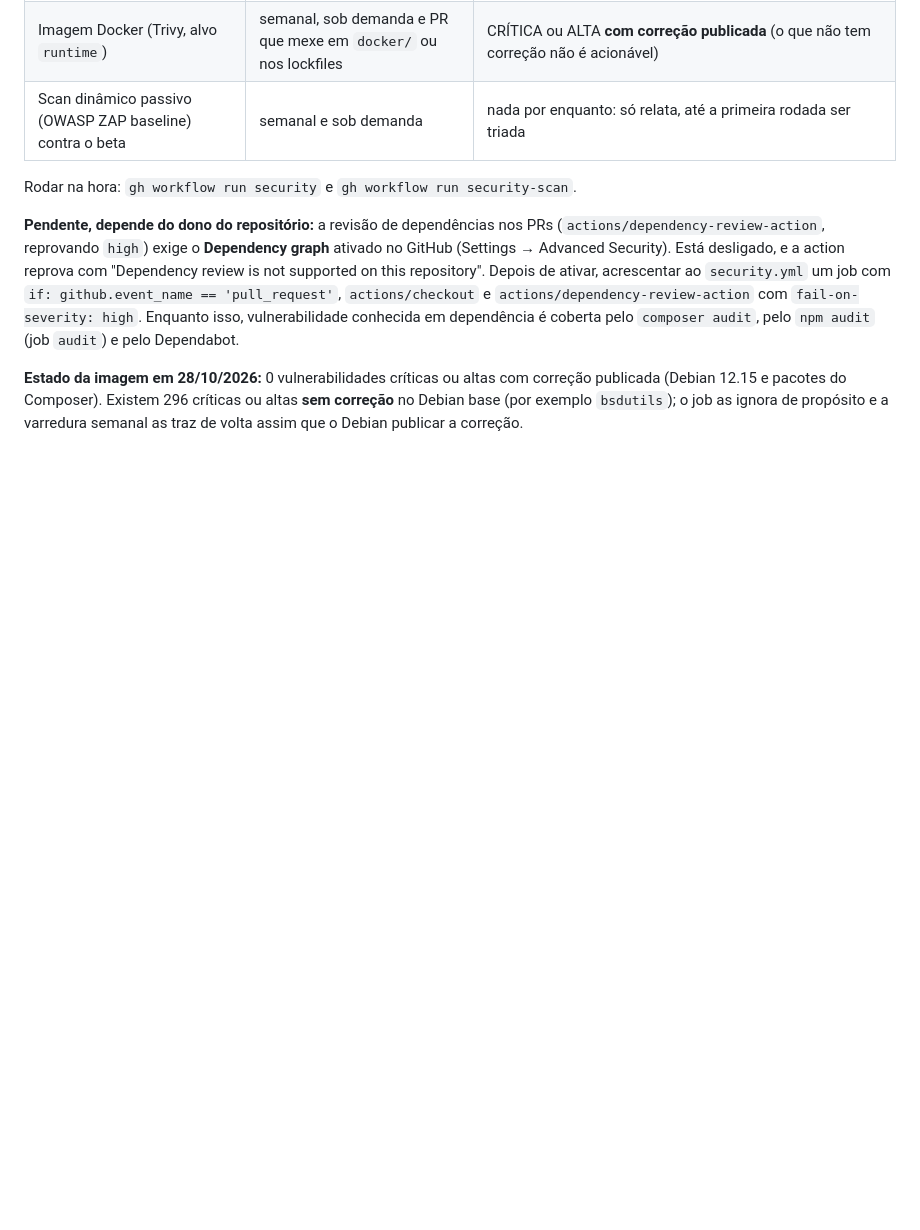
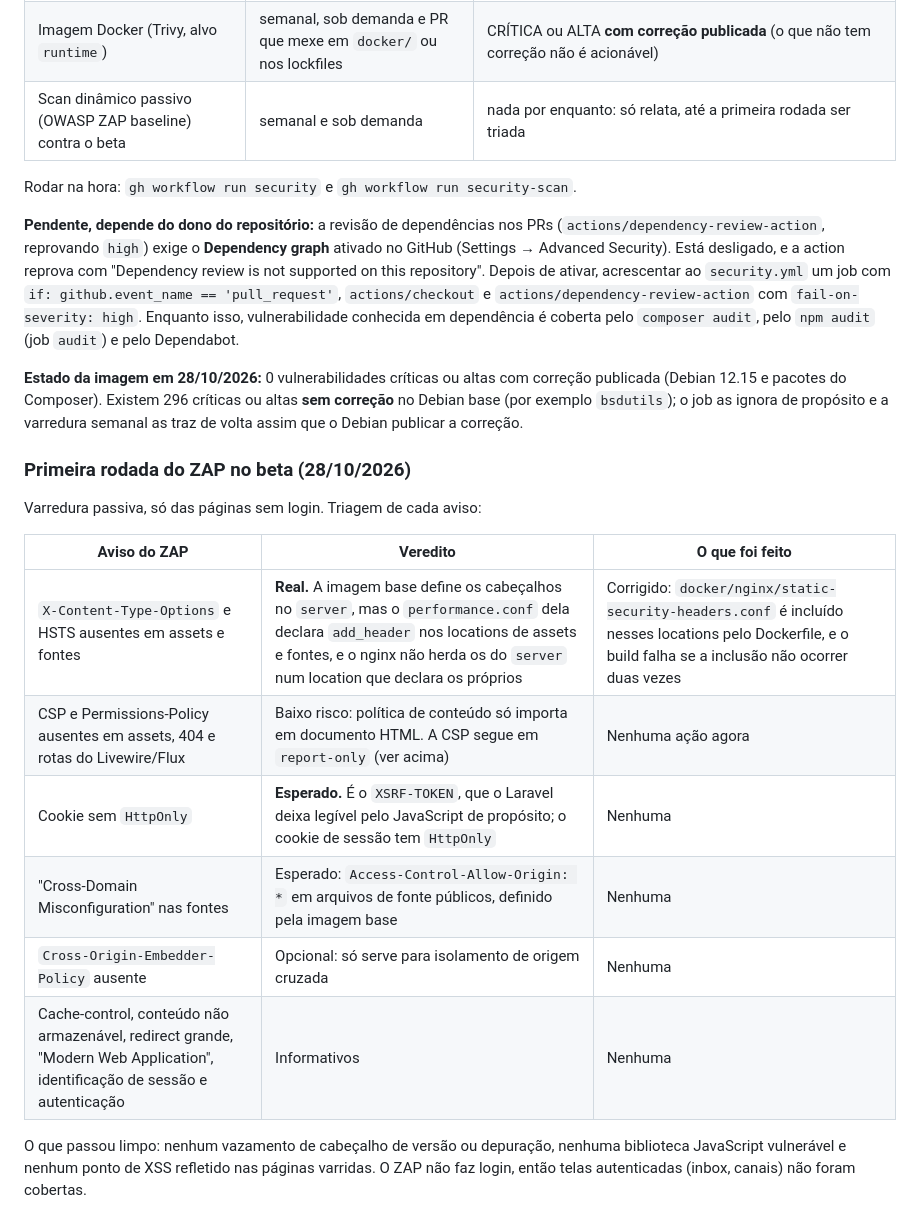
Before and after one commit to JotaSXBR/dimetal-atendimento, a Markdown page: docs/security.md, the part around the change. Rendered like a GitHub page; blank space fills up the shorter version.

Commit message:
docs: triagem da primeira rodada do ZAP no beta
Co-Authored-By: Claude Sonnet 5.5 <noreply@anthropic.com>

```diff
--- a/docs/security.md
+++ b/docs/security.md
@@ -92,3 +92,19 @@ Rodar na hora: `gh workflow run security` e `gh workflow run security-scan`.
 **Estado da imagem em 28/10/2026:** 0 vulnerabilidades críticas ou altas com correção publicada (Debian 12.15 e pacotes do
 Composer). Existem 296 críticas ou altas **sem correção** no Debian base (por exemplo `bsdutils`); o job as ignora de propósito e
 a varredura semanal as traz de volta assim que o Debian publicar a correção.
+
+### Primeira rodada do ZAP no beta (28/10/2026)
+
+Varredura passiva, só das páginas sem login. Triagem de cada aviso:
+
+| Aviso do ZAP | Veredito | O que foi feito |
+|---|---|---|
+| `X-Content-Type-Options` e HSTS ausentes em assets e fontes | **Real.** A imagem base define os cabeçalhos no `server`, mas o `performance.conf` dela declara `add_header` nos locations de assets e fontes, e o nginx não herda os do `server` num location que declara os próprios | Corrigido: `docker/nginx/static-security-headers.conf` é incluído nesses locations pelo Dockerfile, e o build falha se a inclusão não ocorrer duas vezes |
+| CSP e Permissions-Policy ausentes em assets, 404 e rotas do Livewire/Flux | Baixo risco: política de conteúdo só importa em documento HTML. A CSP segue em `report-only` (ver acima) | Nenhuma ação agora |
+| Cookie sem `HttpOnly` | **Esperado.** É o `XSRF-TOKEN`, que o Laravel deixa legível pelo JavaScript de propósito; o cookie de sessão tem `HttpOnly` | Nenhuma |
+| "Cross-Domain Misconfiguration" nas fontes | Esperado: `Access-Control-Allow-Origin: *` em arquivos de fonte públicos, definido pela imagem base | Nenhuma |
+| `Cross-Origin-Embedder-Policy` ausente | Opcional: só serve para isolamento de origem cruzada | Nenhuma |
+| Cache-control, conteúdo não armazenável, redirect grande, "Modern Web Application", identificação de sessão e autenticação | Informativos | Nenhuma |
+
+O que passou limpo: nenhum vazamento de cabeçalho de versão ou depuração, nenhuma biblioteca JavaScript vulnerável e nenhum ponto de
+XSS refletido nas páginas varridas. O ZAP não faz login, então telas autenticadas (inbox, canais) não foram cobertas.
```
